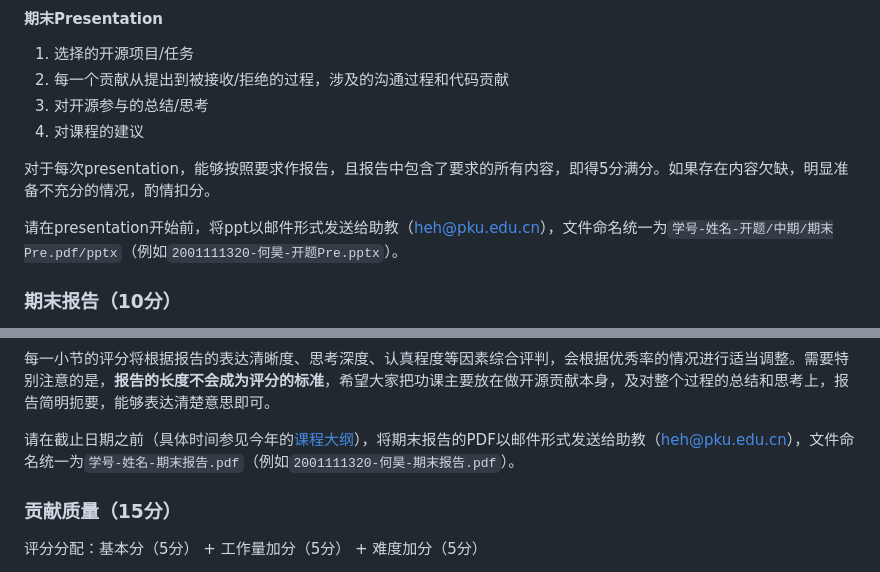
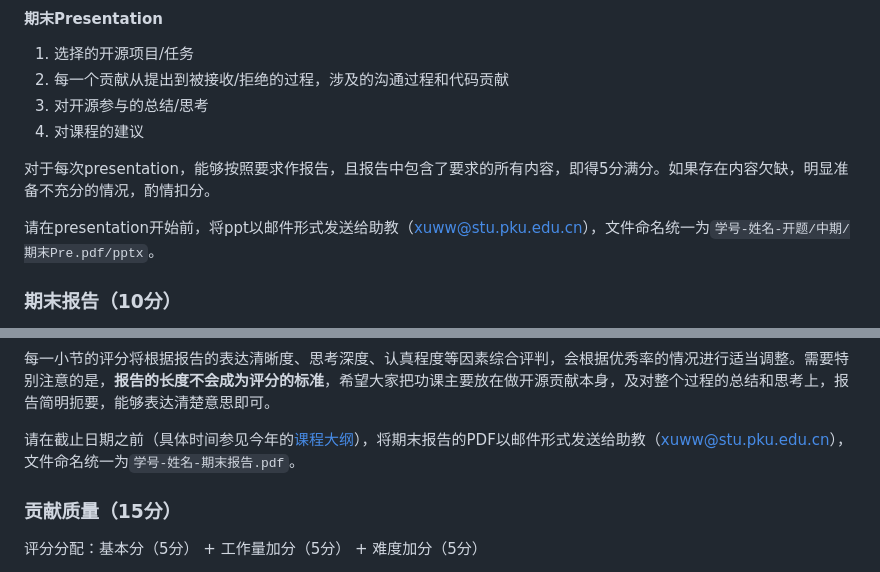
Before and after one commit to osslab-pku/OSSDevelopment, a Markdown page: Assignments/Project.md, 2 parts joined by grey strips. GitHub-like rendering.

```diff
--- a/Assignments/Project.md
+++ b/Assignments/Project.md
@@ -66,7 +66,7 @@
 
 对于每次presentation，能够按照要求作报告，且报告中包含了要求的所有内容，即得5分满分。如果存在内容欠缺，明显准备不充分的情况，酌情扣分。
 
-请在presentation开始前，将ppt以邮件形式发送给助教（heh@pku.edu.cn），文件命名统一为`学号-姓名-开题/中期/期末Pre.pdf/pptx`（例如`2001111320-何昊-开题Pre.pptx`）。
+请在presentation开始前，将ppt以邮件形式发送给助教（xuww@stu.pku.edu.cn），文件命名统一为`学号-姓名-开题/中期/期末Pre.pdf/pptx`。
 
 ### 期末报告（10分）
 
@@ -84,7 +84,7 @@
 
 每一小节的评分将根据报告的表达清晰度、思考深度、认真程度等因素综合评判，会根据优秀率的情况进行适当调整。需要特别注意的是，**报告的长度不会成为评分的标准**，希望大家把功课主要放在做开源贡献本身，及对整个过程的总结和思考上，报告简明扼要，能够表达清楚意思即可。
 
-请在截止日期之前（具体时间参见今年的[课程大纲](../Syllabus.md)），将期末报告的PDF以邮件形式发送给助教（heh@pku.edu.cn），文件命名统一为`学号-姓名-期末报告.pdf`（例如`2001111320-何昊-期末报告.pdf`）。
+请在截止日期之前（具体时间参见今年的[课程大纲](../Syllabus.md)），将期末报告的PDF以邮件形式发送给助教（xuww@stu.pku.edu.cn），文件命名统一为`学号-姓名-期末报告.pdf`。
 
 ### 贡献质量（15分）
 
```
